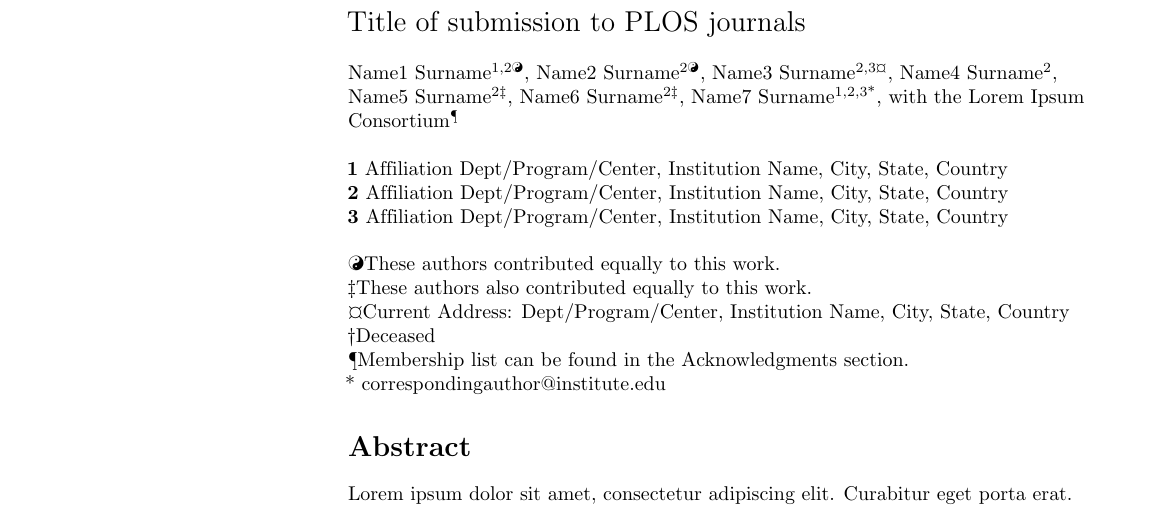
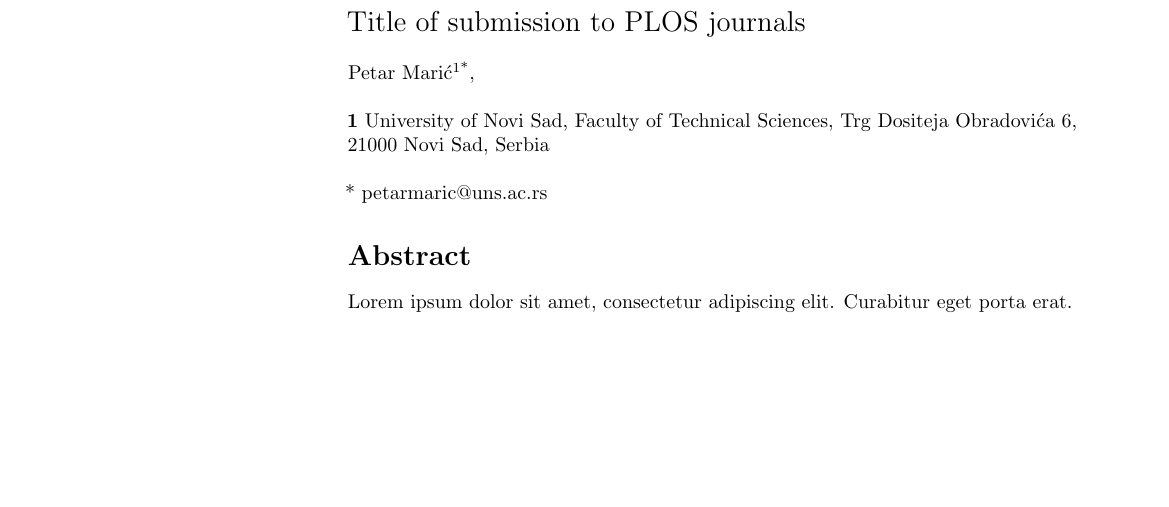
Before and after one commit to petarmaric/paper-2019-automated-plos-workflow, a LaTeX document (paper.tex, which reads head/authors.tex): part of page 1 of 9 before the commit and part of page 1 of 8 after it, cut so that both start at the same text, the shorter picture padded with empty space. Compiled offline with pdfLaTeX.

Commit message:
Added authors

```diff
--- a/head/authors.tex
+++ b/head/authors.tex
@@ -1,44 +1,11 @@
 % Insert author names, affiliations and corresponding author email (do not include titles, positions, or degrees).
 \\
-Name1 Surname\textsuperscript{1,2\Yinyang},
-Name2 Surname\textsuperscript{2\Yinyang},
-Name3 Surname\textsuperscript{2,3\textcurrency},
-Name4 Surname\textsuperscript{2},
-Name5 Surname\textsuperscript{2\ddag},
-Name6 Surname\textsuperscript{2\ddag},
-Name7 Surname\textsuperscript{1,2,3*},
-with the Lorem Ipsum Consortium\textsuperscript{\textpilcrow}
+Petar Marić\textsuperscript{1*},
 \\
 \bigskip
-\textbf{1} Affiliation Dept/Program/Center, Institution Name, City, State, Country
-\\
-\textbf{2} Affiliation Dept/Program/Center, Institution Name, City, State, Country
-\\
-\textbf{3} Affiliation Dept/Program/Center, Institution Name, City, State, Country
+\textbf{1} University of Novi Sad, Faculty of Technical Sciences, Trg Dositeja Obradovića 6, 21000 Novi Sad, Serbia
 \\
 \bigskip
 
-% Insert additional author notes using the symbols described below. Insert symbol callouts after author names as necessary.
-%
-% Remove or comment out the author notes below if they aren't used.
-%
-% Primary Equal Contribution Note
-\Yinyang These authors contributed equally to this work.
-
-% Additional Equal Contribution Note
-% Also use this double-dagger symbol for special authorship notes, such as senior authorship.
-\ddag These authors also contributed equally to this work.
-
-% Current address notes
-\textcurrency Current Address: Dept/Program/Center, Institution Name, City, State, Country % change symbol to "\textcurrency a" if more than one current address note
-% \textcurrency b Insert second current address
-% \textcurrency c Insert third current address
-
-% Deceased author note
-\dag Deceased
-
-% Group/Consortium Author Note
-\textpilcrow Membership list can be found in the Acknowledgments section.
-
 % Use the asterisk to denote corresponding authorship and provide email address in note below.
-* correspondingauthor@institute.edu
+* petarmaric@uns.ac.rs
```
